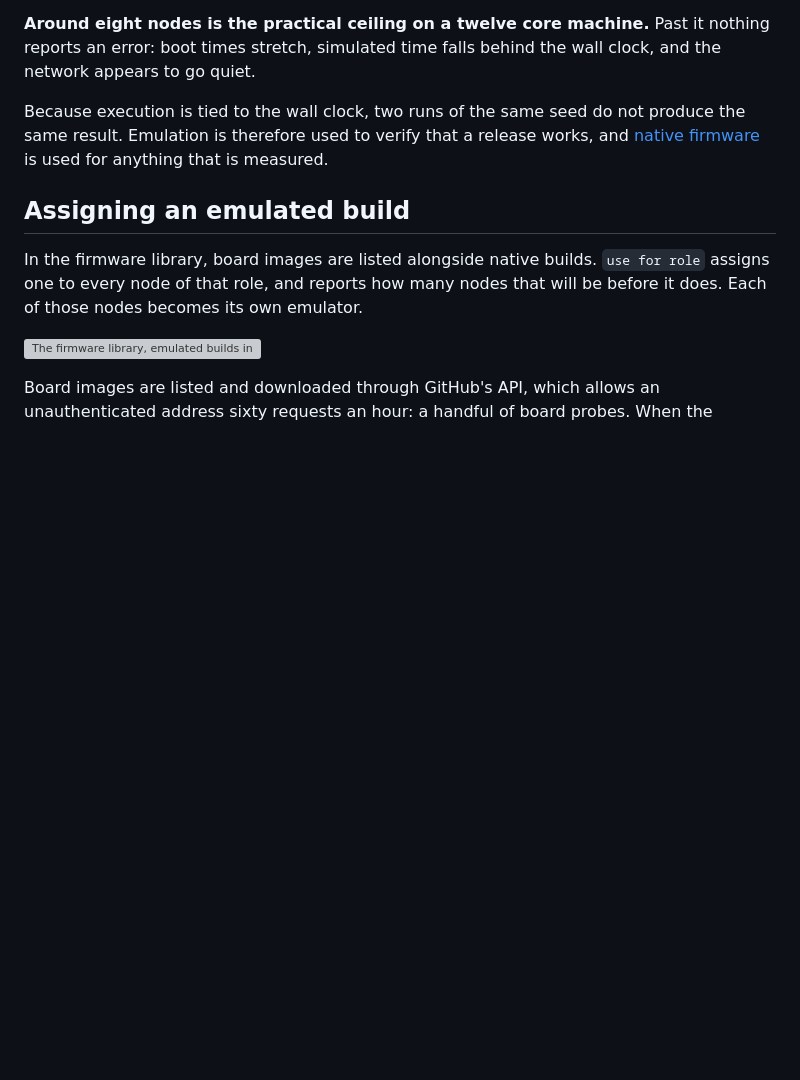
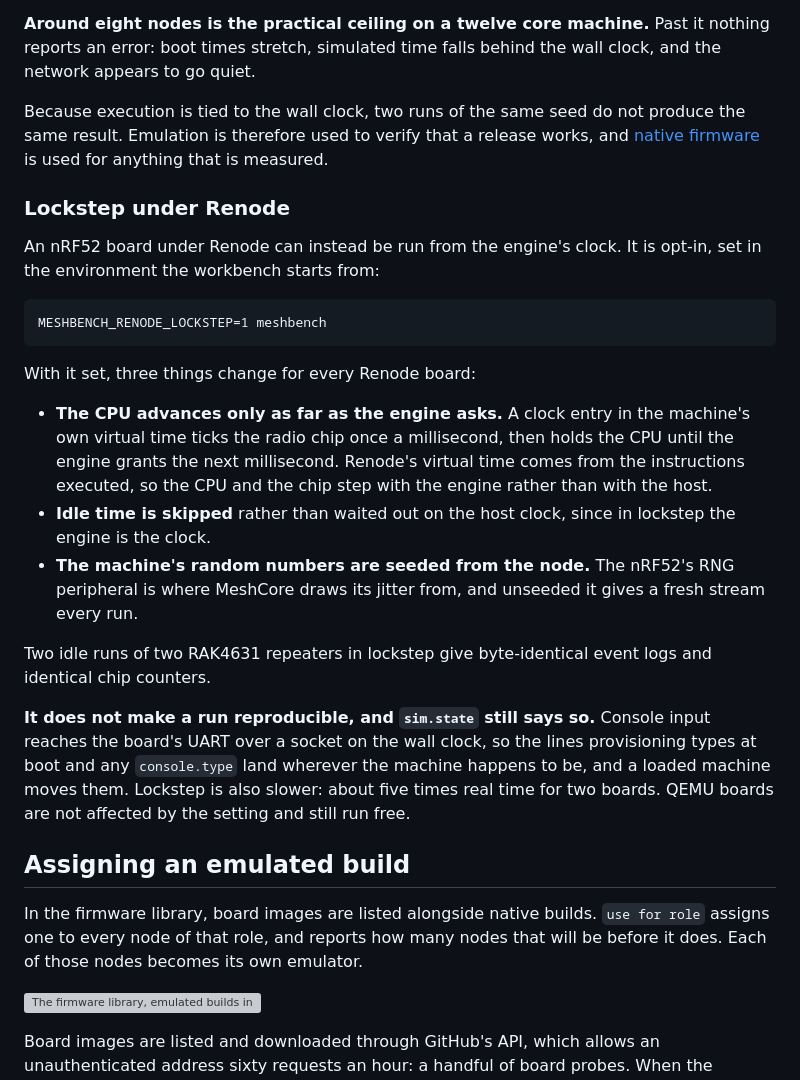
Before and after one commit to MeshBench/docs, a Markdown page: pages/emulation.md, the part around the change. Rendered like a GitHub page; blank space fills up the shorter version; grey boxes are pictures that could not be loaded.

Commit message:
Document the opt-in Renode lockstep and what it does and does not change. (#57)

```diff
--- a/pages/emulation.md
+++ b/pages/emulation.md
@@ -252,6 +252,36 @@ produce the same result. Emulation is therefore used to verify that a release
 works, and [native firmware](native-vs-emulated.html) is used for anything that
 is measured.
 
+### Lockstep under Renode
+
+An nRF52 board under Renode can instead be run from the engine's clock. It is
+opt-in, set in the environment the workbench starts from:
+
+    MESHBENCH_RENODE_LOCKSTEP=1 meshbench
+
+With it set, three things change for every Renode board:
+
+- **The CPU advances only as far as the engine asks.** A clock entry in the
+  machine's own virtual time ticks the radio chip once a millisecond, then
+  holds the CPU until the engine grants the next millisecond. Renode's virtual
+  time comes from the instructions executed, so the CPU and the chip step with
+  the engine rather than with the host.
+- **Idle time is skipped** rather than waited out on the host clock, since in
+  lockstep the engine is the clock.
+- **The machine's random numbers are seeded from the node.** The nRF52's RNG
+  peripheral is where MeshCore draws its jitter from, and unseeded it gives a
+  fresh stream every run.
+
+Two idle runs of two RAK4631 repeaters in lockstep give byte-identical event
+logs and identical chip counters.
+
+**It does not make a run reproducible, and `sim.state` still says so.** Console
+input reaches the board's UART over a socket on the wall clock, so the lines
+provisioning types at boot and any `console.type` land wherever the machine
+happens to be, and a loaded machine moves them. Lockstep is also slower: about
+five times real time for two boards. QEMU boards are not affected by the
+setting and still run free.
+
 ## Assigning an emulated build
 
 In the firmware library, board images are listed alongside native builds. `use
```
Also changed, not shown: pages/timing.md (+6 -0 lines).
